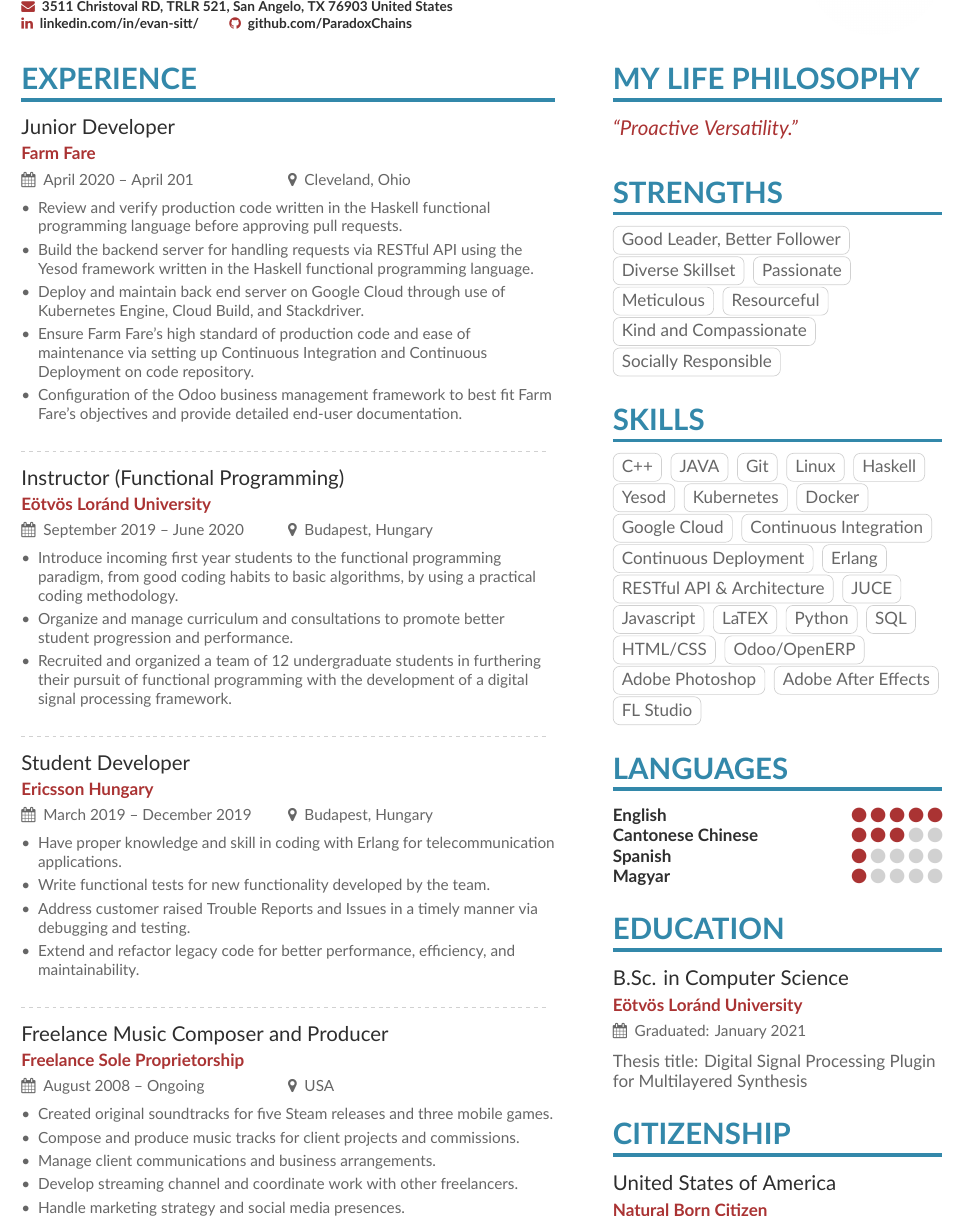
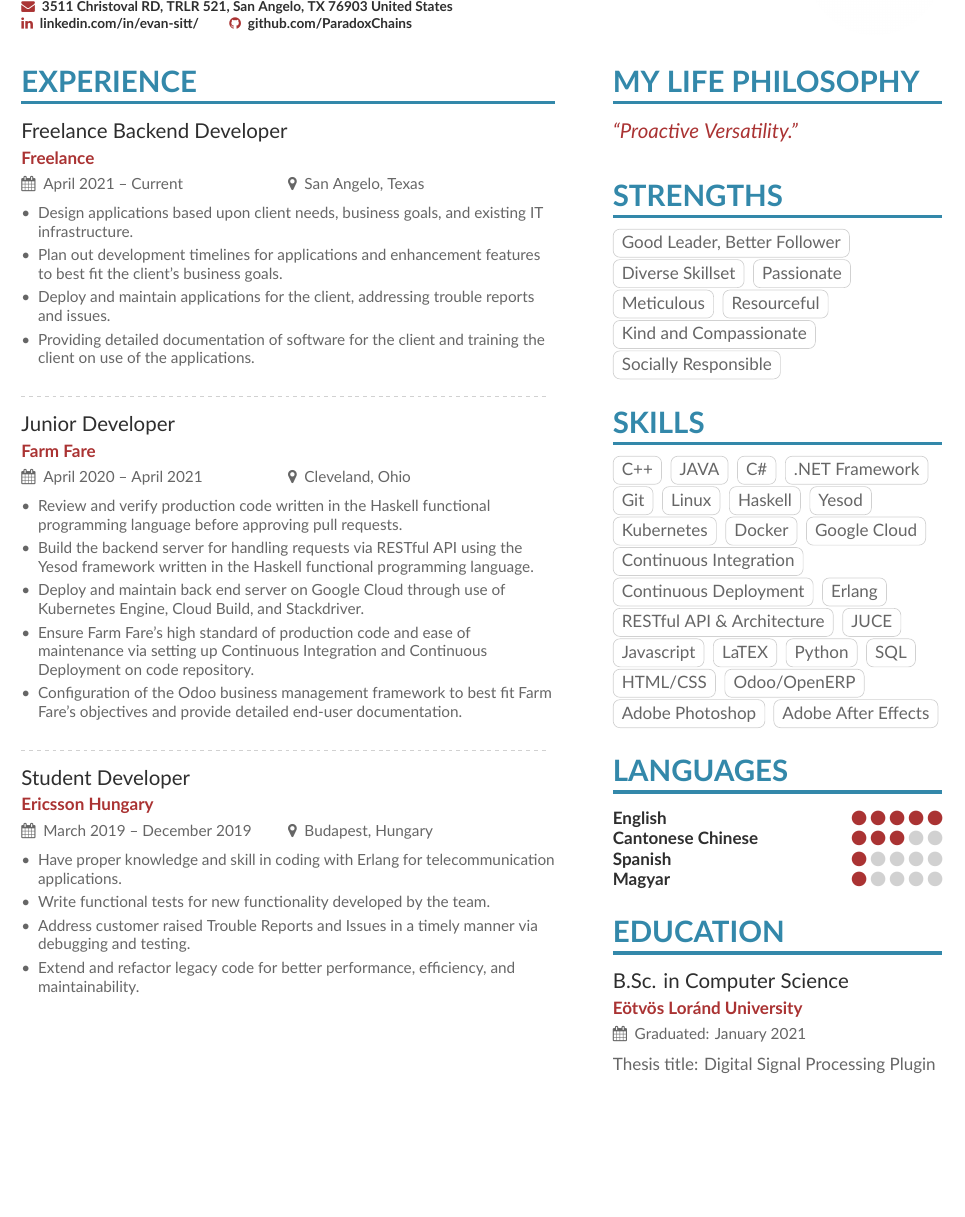
Before and after one commit to ParadoxChains/Evan-Sitt-2021-CV, a LaTeX CV (main.tex, which reads page1sidebar.tex): part of page 1 of 2, cut so that both start at the same text, the shorter picture padded with empty space. Compiled offline with XeLaTeX.

Commit message:
Freelance added

```diff
--- a/main.tex
+++ b/main.tex
@@ -106,8 +106,25 @@
 %% \cvsection title in the "main" bar.
 \cvsection[page1sidebar]{Experience}
 
+\cvevent{Freelance Backend Developer}{Freelance}{April 2021 -- Current}{San Angelo, Texas}
+\small{
+\begin{itemize}
+\item Design applications based upon client needs, business goals, and existing IT infrastructure.
 
-\cvevent{Junior Developer}{Farm Fare}{April 2020 -- April 201}{Cleveland, Ohio}
+\item Plan out development timelines for applications and enhancement features to best fit the client's business goals.
+
+\item Deploy and maintain applications for the client, addressing trouble reports and issues.
+
+\item Providing detailed documentation of software for the client and training the client on use of the applications.
+
+\end{itemize}
+}
+
+\medskip
+
+\divider
+
+\cvevent{Junior Developer}{Farm Fare}{April 2020 -- April 2021}{Cleveland, Ohio}
 \small{
 \begin{itemize}
 \item Review and verify production code written in the Haskell functional programming language before approving pull requests.
@@ -120,19 +137,6 @@
 
 \item Configuration of the Odoo business management framework to best fit Farm Fare's objectives and provide detailed end-user documentation.
 
-\end{itemize}
-}
-
-\medskip
-
-\divider
-
-\cvevent{Instructor (Functional Programming)}{E\"otv\"os Lor\'and University}{September 2019 -- June 2020}{Budapest, Hungary}
-\small{
-\begin{itemize}
-\item Introduce incoming first year students to the functional programming paradigm, from good coding habits to basic algorithms, by using a practical coding methodology.
-\item Organize and manage curriculum and consultations to promote better student progression and performance.
-\item Recruited and organized a team of 12 undergraduate students in furthering their pursuit of functional programming with the development of a digital signal processing framework.
 \end{itemize}
 }
 
@@ -154,28 +158,10 @@
 \end{itemize}
 }
 
-\medskip
-
-\divider
-
-\cvevent{Freelance Music Composer and Producer}{Freelance Sole Proprietorship}{August 2008 -- Ongoing}{USA}
-\small{
-\begin{itemize}
-    \item Created original soundtracks for five Steam releases and three mobile games.
-    \item Compose and produce music tracks for client projects and commissions.
-    \item Manage client communications and business arrangements.
-    \item Develop streaming channel and coordinate work with other freelancers.
-    \item Handle marketing strategy and social media presences.
-\end{itemize}
-}
-
 \newpage
-
-%% Make the header extend all the way to the right, if you want.
 \begin{fullwidth}
 \makecvheader
 \end{fullwidth}
-
 
 \cvsection[page1sidebar]{Projects}
 
--- a/page1sidebar.tex
+++ b/page1sidebar.tex
@@ -34,6 +34,8 @@
 \cvsection{Skills}
 \cvtag{C++}
 \cvtag{JAVA}
+\cvtag{C\#}
+\cvtag{.NET Framework}
 \cvtag{Git}
 \cvtag{Linux}
 \cvtag{Haskell}
@@ -54,7 +56,6 @@
 \cvtag{Odoo/OpenERP}
 \cvtag{Adobe Photoshop}
 \cvtag{Adobe After Effects}
-\cvtag{FL Studio}
 
 \medskip
 
```
Also changed, not shown: Evan_Sitt_2021_CV.pdf.
